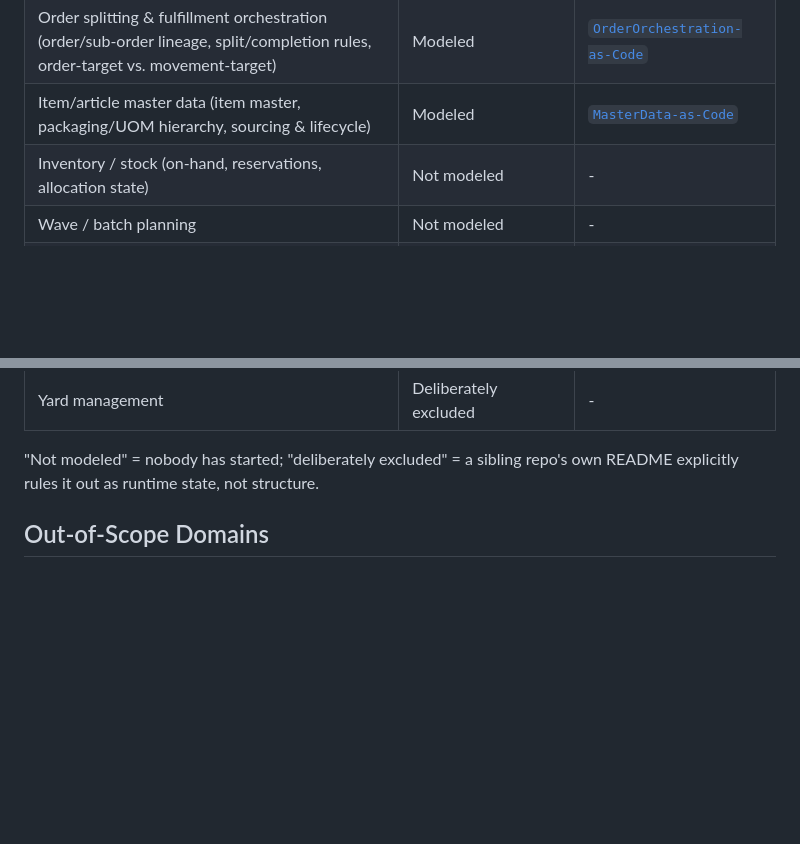
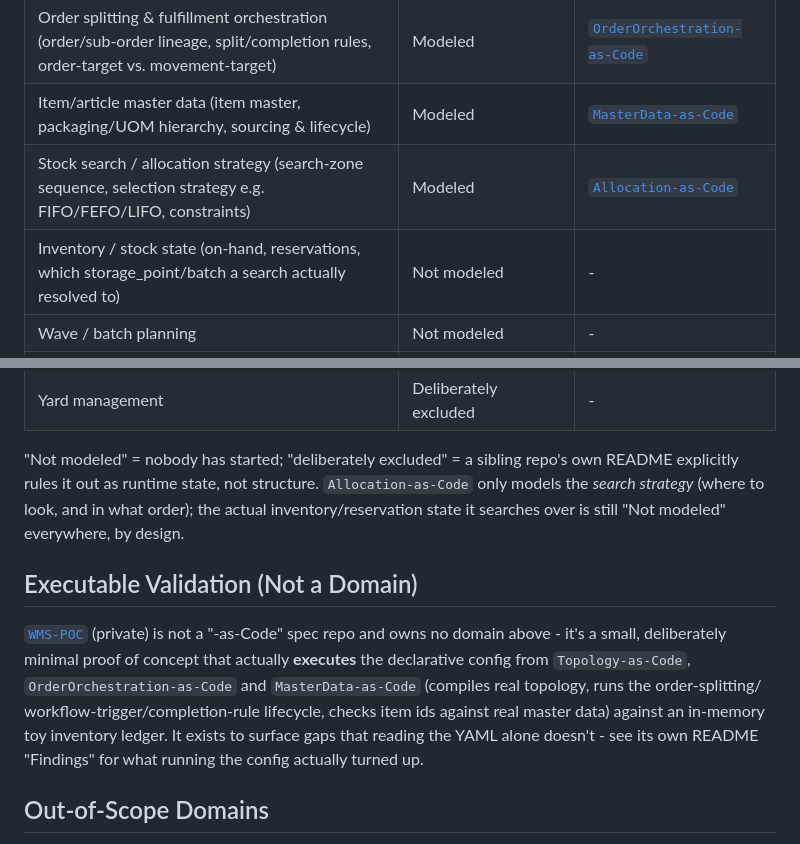
Before and after one commit to rhinos07/Warehouse-as-Code, a Markdown page: README.md, 2 parts joined by grey strips. GitHub-like rendering; blank space fills up the shorter version.

Commit message:
Add Allocation-as-Code and WMS-POC to the Domain Map (#1)
Allocation-as-Code now models the stock-search/allocation strategy
(previously listed as fully "Not modeled" under Inventory/stock), and
WMS-POC exists as an executable validation POC for the other repos -
neither was reflected here yet.

Co-authored-by: Claude <noreply@anthropic.com>

```diff
--- a/README.md
+++ b/README.md
@@ -28,7 +28,8 @@ own home here.
 | Physical warehouse structure (storage points, lanes, WCS, movement/replenishment rules) | Modeled | [`Topology-as-Code`](https://github.com/rhinos07/Topology-as-Code) |
 | Order splitting & fulfillment orchestration (order/sub-order lineage, split/completion rules, order-target vs. movement-target) | Modeled | [`OrderOrchestration-as-Code`](https://github.com/rhinos07/OrderOrchestration-as-Code) |
 | Item/article master data (item master, packaging/UOM hierarchy, sourcing & lifecycle) | Modeled | [`MasterData-as-Code`](https://github.com/rhinos07/MasterData-as-Code) |
-| Inventory / stock (on-hand, reservations, allocation state) | Not modeled | - |
+| Stock search / allocation strategy (search-zone sequence, selection strategy e.g. FIFO/FEFO/LIFO, constraints) | Modeled | [`Allocation-as-Code`](https://github.com/rhinos07/Allocation-as-Code) |
+| Inventory / stock state (on-hand, reservations, which storage_point/batch a search actually resolved to) | Not modeled | - |
 | Wave / batch planning | Not modeled | - |
 | Task execution (`ExecutionTask`/`FulfillmentResult` - the runtime instantiation of a `process_type`/`movement_rule.trigger`) | Deliberately out of scope everywhere | Runtime WMS/WES system, not a "-as-Code" repo |
 | Slotting optimization | Deliberately excluded (analytics/runtime territory) | - |
@@ -37,7 +38,21 @@ own home here.
 
 "Not modeled" = nobody has started; "deliberately excluded" = a
 sibling repo's own README explicitly rules it out as runtime state,
-not structure.
+not structure. `Allocation-as-Code` only models the *search strategy*
+(where to look, and in what order); the actual inventory/reservation
+state it searches over is still "Not modeled" everywhere, by design.
+
+## Executable Validation (Not a Domain)
+
+[`WMS-POC`](https://github.com/rhinos07/WMS-POC) (private) is not a
+"-as-Code" spec repo and owns no domain above - it's a small, deliberately
+minimal proof of concept that actually **executes** the declarative config
+from `Topology-as-Code`, `OrderOrchestration-as-Code` and
+`MasterData-as-Code` (compiles real topology, runs the order-splitting/
+workflow-trigger/completion-rule lifecycle, checks item ids against real
+master data) against an in-memory toy inventory ledger. It exists to
+surface gaps that reading the YAML alone doesn't - see its own README
+"Findings" for what running the config actually turned up.
 
 ## Out-of-Scope Domains
 
```
